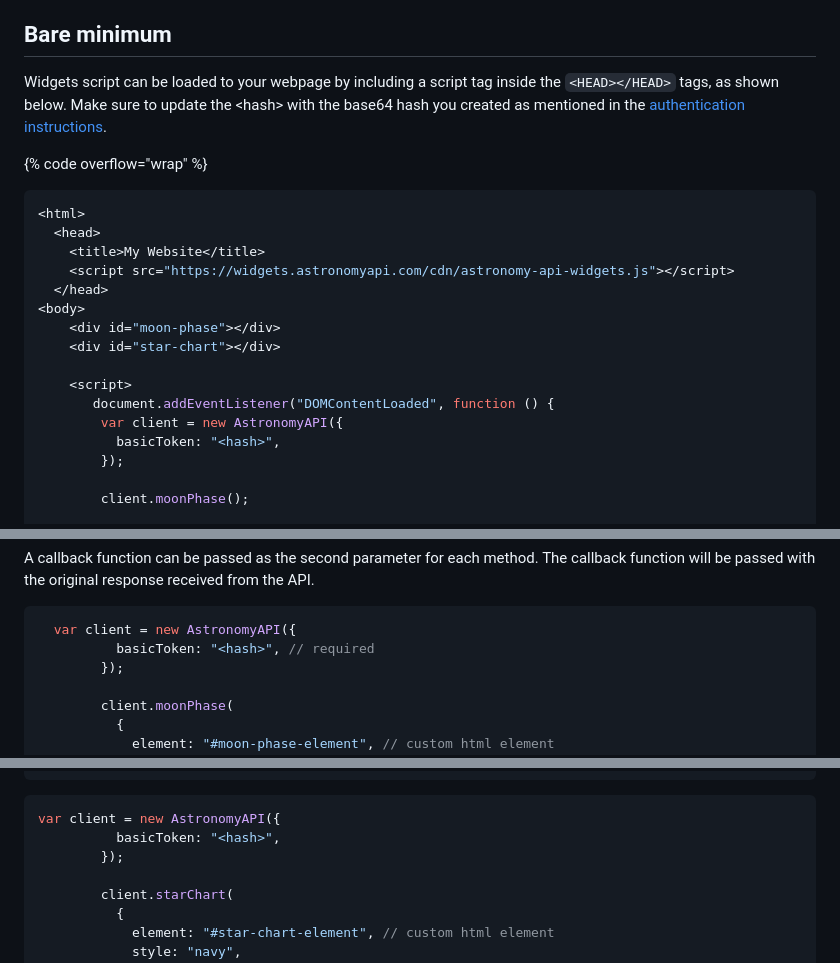
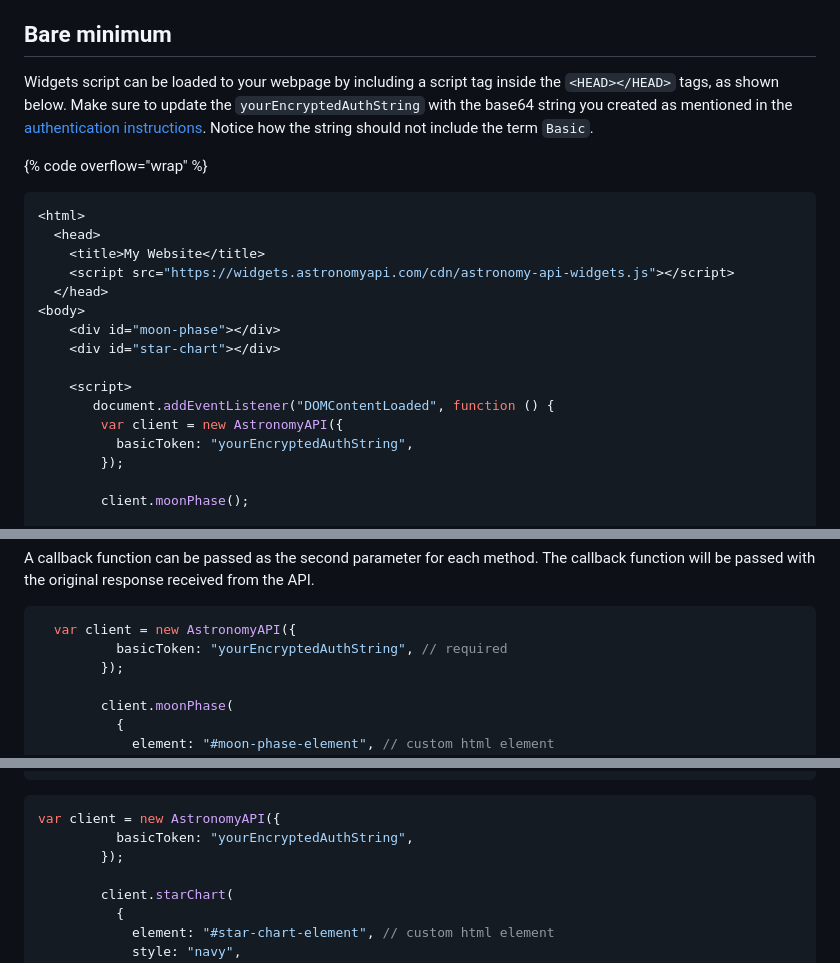
Before and after one commit to AstronomyAPI/Documentation, a Markdown page: widgets.md, 3 parts joined by grey strips. GitHub-like rendering.

Commit message:
GITBOOK-82: change request with no subject merged in GitBook

````diff
--- a/widgets.md
+++ b/widgets.md
@@ -8,7 +8,7 @@ Need to integrate any of the studio endpoints on your website quickly? You might
 
 ## Bare minimum
 
-Widgets script can be loaded to your webpage by including a script tag inside the `<HEAD></HEAD>` tags, as shown below. Make sure to update the \<hash> with the base64 hash you created as mentioned in the [authentication instructions](./#basic-authentication).
+Widgets script can be loaded to your webpage by including a script tag inside the `<HEAD></HEAD>` tags, as shown below. Make sure to update the `yourEncryptedAuthString` with the base64 string you created as mentioned in the [authentication instructions](./#basic-authentication). Notice how the string should not include the term `Basic`.
 
 {% code overflow="wrap" %}
 ```javascript
@@ -24,7 +24,7 @@ Widgets script can be loaded to your webpage by including a script tag inside th
     <script>
        document.addEventListener("DOMContentLoaded", function () {
         var client = new AstronomyAPI({
-          basicToken: "<hash>",
+          basicToken: "yourEncryptedAuthString",
         });
 
         client.moonPhase();
@@ -56,7 +56,7 @@ A callback function can be passed as the second parameter for each method. The c
 
 ```javascript
   var client = new AstronomyAPI({
-          basicToken: "<hash>", // required
+          basicToken: "yourEncryptedAuthString", // required
         });
 
         client.moonPhase(
@@ -88,7 +88,7 @@ A callback function can be passed as the second parameter for each method. The c
 
 ```javascript
 var client = new AstronomyAPI({
-          basicToken: "<hash>",
+          basicToken: "yourEncryptedAuthString",
         });
 
         client.starChart(
````
Also changed, not shown: 1 other file.
